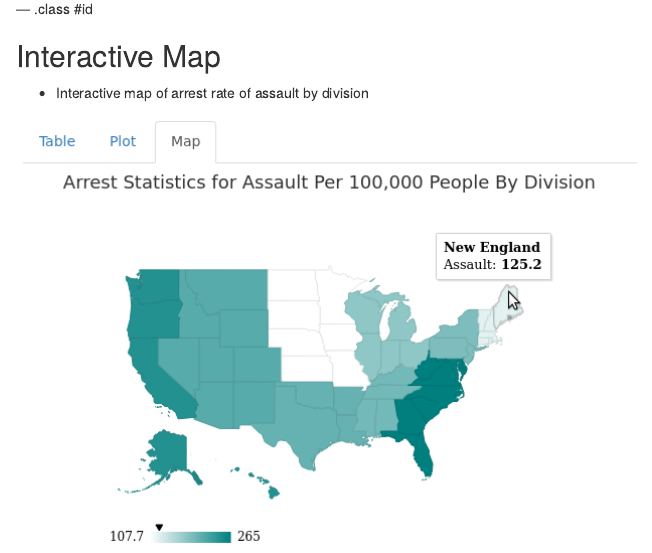
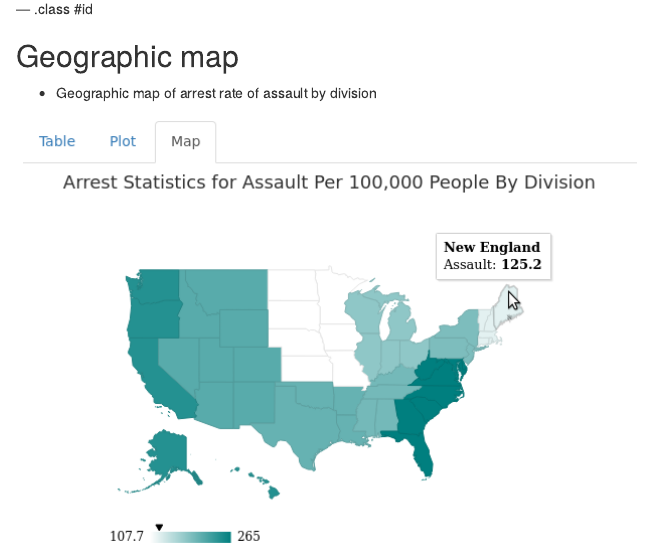
Before and after one commit to webshao/OverviewOfUSArrests, an R Markdown document (projslid/index.Rmd): the page in a window 1100 px wide, from 1720 px down. Rendered offline with R 4.5, knitr and Pandoc, with nearby package versions.

Commit message:
Corrected some wording

```diff
--- a/projslid/index.Rmd
+++ b/projslid/index.Rmd
@@ -80,9 +80,9 @@ usad[which(usad$state.division=="Middle Atlantic"),c(1,3)]
 
 --- .class #id
 
-## Interactive Map
+## Geographic map
 
-* Interactive map of arrest rate of assault by division
+* Geographic map of arrest rate of assault by division
 
 <span style="align: center">
 <img src = 'assets/img/SampleUSMap.png'></img>
```
Also changed, not shown: projslid/index.Rmd (2 more changed lines).
